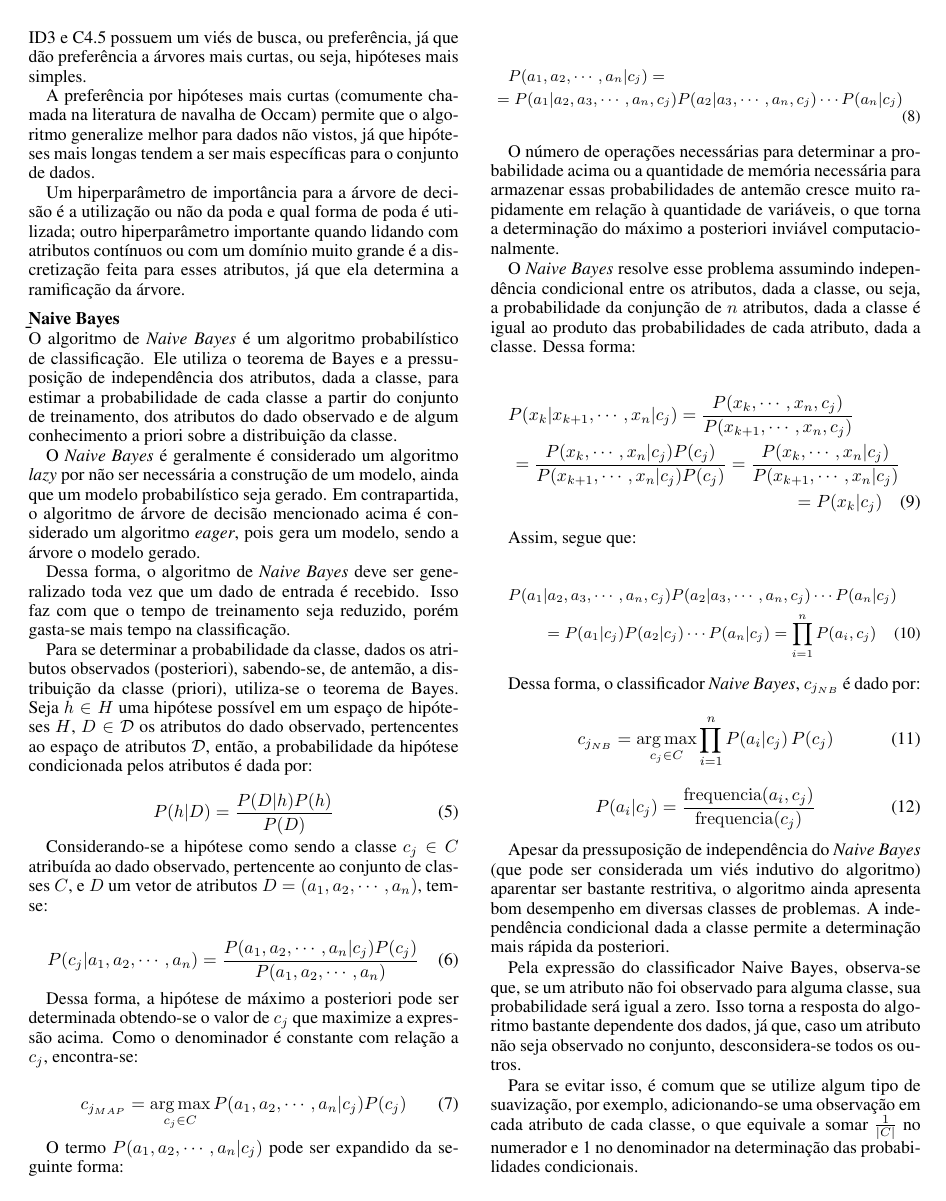
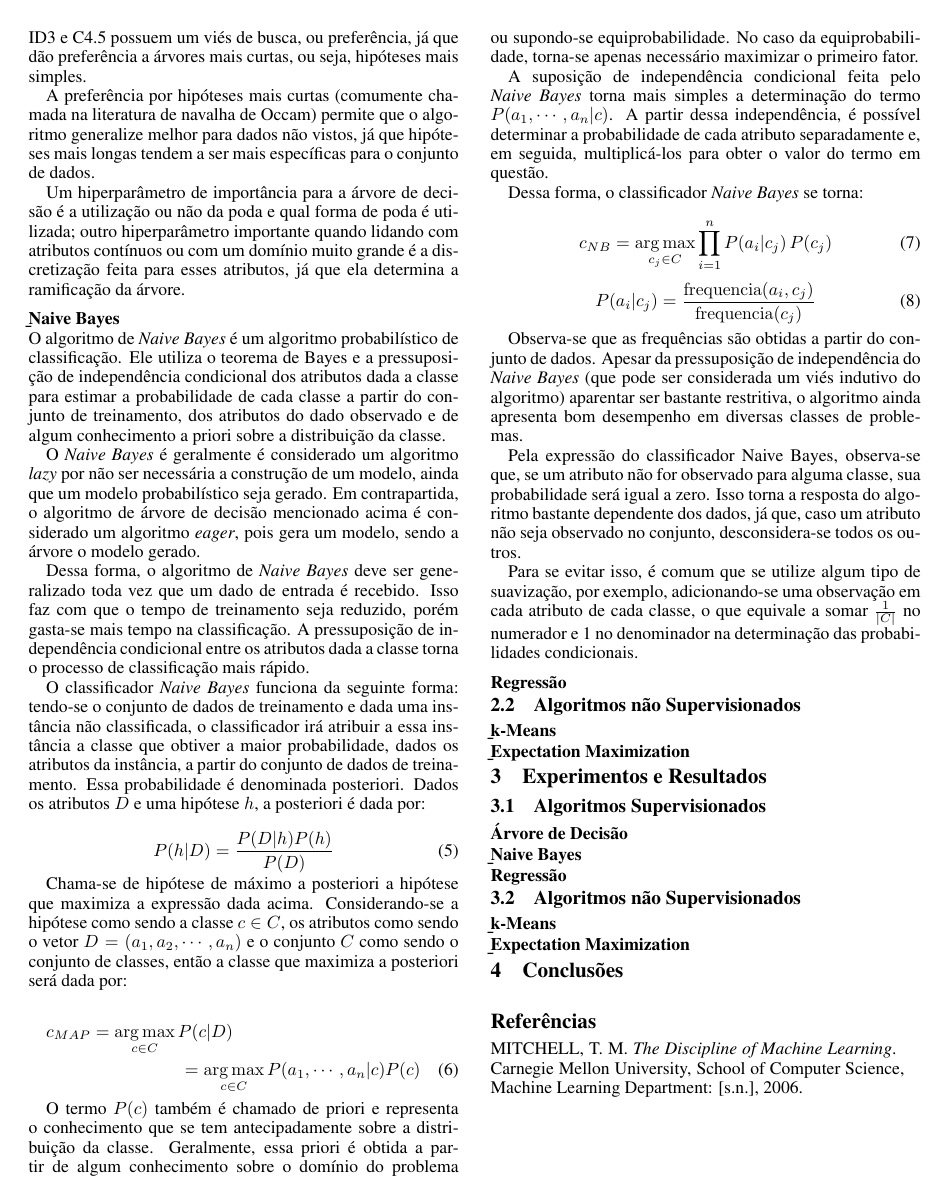
Before and after one commit to GabrielTrev/ufscar-ammd-2016-2, a LaTeX paper (artigo/main.tex): page 3 of 4 before the commit and page 3 of 3 after it. Compiled offline with pdfLaTeX.

Commit message:
Modificada seção de Naive Bayes do artigo

```diff
--- a/artigo/main.tex
+++ b/artigo/main.tex
@@ -184,96 +184,44 @@ já que ela determina a ramificação da árvore.
 
 \subsubsection{{\b \it Naive Bayes}}
 
-O algoritmo de {\it Naive Bayes} é um algoritmo probabilístico de classificação.
-Ele utiliza o teorema de Bayes e a pressuposição de independência dos atributos, dada a classe,
-para estimar a probabilidade de cada classe a partir do conjunto de treinamento,
-dos atributos do dado observado e de algum conhecimento a priori sobre a distribuição da classe.
+O algoritmo de {\it Naive Bayes} é um algoritmo probabilístico de classificação. Ele utiliza o teorema de Bayes e a pressuposição de independência condicional dos atributos dada a classe para estimar a probabilidade de cada classe a partir do conjunto de treinamento, dos atributos do dado observado e de algum conhecimento a priori sobre a distribuição da classe.
 
-O {\it Naive Bayes} é geralmente é considerado um algoritmo {\it lazy} por não ser necessária a construção de um modelo,
-ainda que um modelo probabilístico seja gerado.
-Em contrapartida, o algoritmo de árvore de decisão mencionado acima é considerado um algoritmo {\it eager}, pois gera um modelo, sendo a árvore o modelo gerado.
+O {\it Naive Bayes} é geralmente é considerado um algoritmo {\it lazy} por não ser necessária a construção de um modelo, ainda que um modelo probabilístico seja gerado. Em contrapartida, o algoritmo de árvore de decisão mencionado acima é considerado um algoritmo {\it eager}, pois gera um modelo, sendo a árvore o modelo gerado.
 
-Dessa forma, o algoritmo de {\it Naive Bayes} deve ser generalizado toda vez que um dado de entrada é recebido.
-Isso faz com que o tempo de treinamento seja reduzido, porém gasta-se mais tempo na classificação.
+Dessa forma, o algoritmo de {\it Naive Bayes} deve ser generalizado toda vez que um dado de entrada é recebido. Isso faz com que o tempo de treinamento seja reduzido, porém gasta-se mais tempo na classificação. A pressuposição de independência condicional entre os atributos dada a classe torna o processo de classificação mais rápido.
 
-Para se determinar a probabilidade da classe, dados os atributos observados (posteriori),
-sabendo-se, de antemão, a distribuição da classe (priori), utiliza-se o teorema de Bayes.
-Seja $h \in H$ uma hipótese possível em um espaço de hipóteses $H$,
-$D \in \mathcal{D}$ os atributos do dado observado, pertencentes ao espaço de atributos $\mathcal{D}$,
-então, a probabilidade da hipótese condicionada pelos atributos é dada por:
+O classificador {\it Naive Bayes} funciona da seguinte forma: tendo-se o conjunto de dados de treinamento e dada uma instância não classificada, o classificador irá atribuir a essa instância a classe que obtiver a maior probabilidade, dados os atributos da instância, a partir do conjunto de dados de treinamento. Essa probabilidade é denominada posteriori. Dados os atributos $D$ e uma hipótese $h$, a posteriori é dada por:
 
 \begin{equation}
 P(h|D) = \frac{P(D|h) P(h)}{P(D)}
 \end{equation}
 
-Considerando-se a hipótese como sendo a classe $c_j \in C$
-atribuída ao dado observado, pertencente ao conjunto de classes $C$, e $D$ um vetor de atributos $D = (a_1,a_2,\cdots,a_n)$, tem-se:
+Chama-se de hipótese de máximo a posteriori a hipótese que maximiza a expressão dada acima. Considerando-se a hipótese como sendo a classe $c \in C$, os atributos como sendo o vetor $D = (a_1,a_2,\cdots,a_n)$ e o conjunto $C$ como sendo o conjunto de classes, então a classe que maximiza a posteriori será dada por:
+
+\begin{multline}
+c_{MAP} = \operatorname*{arg\,max}_{c \in C} P(c|D) \\
+= \operatorname*{arg\,max}_{c \in C} P(a_1,\cdots,a_n|c) P(c)
+\end{multline}
+
+O termo $P(c)$ também é chamado de priori e representa o conhecimento que se tem antecipadamente sobre a distribuição da classe. Geralmente, essa priori é obtida a partir de algum conhecimento sobre o domínio do problema ou supondo-se equiprobabilidade. No caso da equiprobabilidade, torna-se apenas necessário maximizar o primeiro fator.
+
+A suposição de independência condicional feita pelo {\it Naive Bayes} torna mais simples a determinação do termo $P(a_1,\cdots,a_n|c)$. A partir dessa independência, é possível determinar a probabilidade de cada atributo separadamente e, em seguida, multiplicá-los para obter o valor do termo em questão.
+
+Dessa forma, o classificador {\it Naive Bayes} se torna:
 
 \begin{equation}
-P(c_j|a_1,a_2,\cdots,a_n) = \frac{P(a_1,a_2,\cdots,a_n|c_j) P(c_j)}{P(a_1,a_2,\cdots,a_n)}
-\end{equation}
-
-Dessa forma, a hipótese de máximo a posteriori pode ser determinada obtendo-se o valor de $c_j$ que maximize a expressão acima.
-Como o denominador é constante com relação a $c_j$, encontra-se:
-
-\begin {equation}
-c_{j_{MAP}} = \operatorname*{arg\,max}_{c_j \in C} P(a_1,a_2,\cdots,a_n|c_j) P(c_j)
-\end {equation}
-
-O termo $P(a_1,a_2,\cdots,a_n|c_j)$ pode ser expandido da seguinte forma:
-
-\small
-\begin {multline}
-P(a_1,a_2,\cdots,a_n|c_j) = \\
-= P(a_1|a_2,a_3,\cdots,a_n,c_j) P(a_2|a_3,\cdots,a_n,c_j) \cdots P(a_n|c_j)
-\end{multline}
-\normalsize
-
-O número de operações necessárias para determinar a probabilidade acima ou a quantidade de memória necessária para armazenar essas probabilidades de antemão cresce muito rapidamente em relação à quantidade de variáveis,
-o que torna a determinação do máximo a posteriori inviável computacionalmente.
-
-O {\it Naive Bayes} resolve esse problema assumindo independência condicional entre os atributos,
-dada a classe, ou seja, a probabilidade da conjunção de $n$ atributos,
-dada a classe é igual ao produto das probabilidades de cada atributo, dada a classe. Dessa forma:
-
-\begin{multline}
-P(x_k|x_{k+1},\cdots,x_n|c_j) = \frac{P(x_k,\cdots,x_n,c_j)}{P(x_{k+1},\cdots,x_n,c_j)} \\
-= \frac{P(x_k,\cdots,x_n|c_j) P(c_j)}{P(x_{k+1},\cdots,x_n|c_j) P(c_j)} = \frac{P(x_k,\cdots,x_n|c_j)}{P(x_{k+1},\cdots,x_n|c_j)} \\
-= P(x_k|c_j)
-\end{multline}
-
-Assim, segue que:
-
-\small
-\begin{multline}
-P(a_1|a_2,a_3,\cdots,a_n,c_j) P(a_2|a_3,\cdots,a_n,c_j) \cdots P(a_n|c_j) \\
-= P(a_1|c_j) P(a_2|c_j) \cdots P(a_n|c_j) = \prod_{i=1}^n P(a_i,c_j)
-\end{multline}
-\normalsize
-
-Dessa forma, o classificador {\it Naive Bayes}, $c_{j_{NB}}$ é dado por:
-
-\begin{equation}
-c_{j_{NB}} = \operatorname*{arg\,max}_{c_j \in C} \prod_{i=1}^n P(a_i|c_j) \, P(c_j)
+c_{NB} = \operatorname*{arg\,max}_{c_j \in C} \prod_{i=1}^n P(a_i|c_j) \, P(c_j)
 \end{equation}
 
 \begin{equation}
 P(a_i|c_j) = \frac{\mathrm{frequencia}(a_i,c_j)}{\mathrm{frequencia}(c_j)}
 \end{equation}
 
-Apesar da pressuposição de independência do {\it Naive Bayes}
-(que pode ser considerada um viés indutivo do algoritmo) aparentar ser bastante restritiva,
-o algoritmo ainda apresenta bom desempenho em diversas classes de problemas.
-A independência condicional dada a classe permite a determinação mais rápida da posteriori.
+Observa-se que as frequências são obtidas a partir do conjunto de dados. Apesar da pressuposição de independência do {\it Naive Bayes} (que pode ser considerada um viés indutivo do algoritmo) aparentar ser bastante restritiva, o algoritmo ainda apresenta bom desempenho em diversas classes de problemas.
 
-Pela expressão do classificador Naive Bayes, observa-se que,
-se um atributo não foi observado para alguma classe, sua probabilidade será igual a zero.
-Isso torna a resposta do algoritmo bastante dependente dos dados,
-já que, caso um atributo não seja observado no conjunto, desconsidera-se todos os outros.
+Pela expressão do classificador Naive Bayes, observa-se que, se um atributo não for observado para alguma classe, sua probabilidade será igual a zero. Isso torna a resposta do algoritmo bastante dependente dos dados, já que, caso um atributo não seja observado no conjunto, desconsidera-se todos os outros.
 
-Para se evitar isso, é comum que se utilize algum tipo de suavização, por exemplo,
-adicionando-se uma observação em cada atributo de cada classe,
-o que equivale a somar $\frac{1}{|C|}$ no numerador e 1 no denominador na determinação das probabilidades condicionais.
+Para se evitar isso, é comum que se utilize algum tipo de suavização, por exemplo, adicionando-se uma observação em cada atributo de cada classe, o que equivale a somar $\frac{1}{|C|}$ no numerador e 1 no denominador na determinação das probabilidades condicionais.
 
 \subsubsection{Regressão}
 
```
